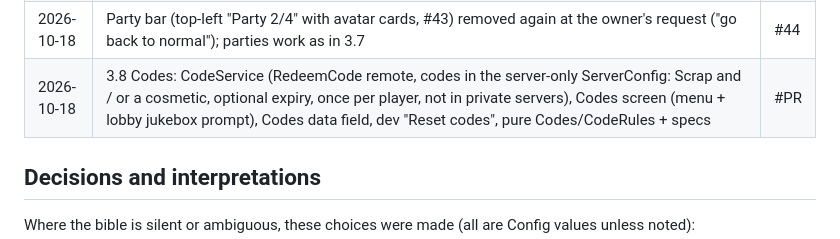
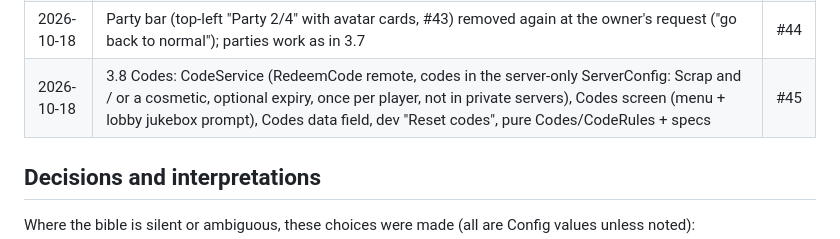
Before and after one commit to xbunny416/House-Brawl, a Markdown page: CLAUDE.md, the part around the change. Rendered like a GitHub page.

Commit message:
Record PR #45 in the progress log
Co-Authored-By: Claude Opus 5.5 <noreply@anthropic.com>

```diff
--- a/CLAUDE.md
+++ b/CLAUDE.md
@@ -271,7 +271,7 @@ any errors are fixed before the next item.
 | 2026-10-17 | 3.6 Leaderboards (3.5 Badges skipped by the owner): LeaderboardService (all-time + weekly Wins / KOs / Level in OrderedDataStores, changed scores saved every 2 min and on leave / close, tops read + names looked up, Leaderboards remote; this-server fallback offline; nothing saved from private servers), LeaderboardWeek data, lobby screens (top 10, all-time / this week every 10 s), Leaderboard menu screen (top 50), pure LeaderboardRules + specs | #41 |
 | 2026-10-18 | 3.7 Social: PartyService on pure Social/Parties (invite / join / leave / kick, up to 4, PartyId / PartyLeader attributes, invite popup), party members queued with their leader and spawned on one platform (Round/SpawnPlan), Party screen (members, invite list with friends, friend XP bonus line), party-colored name tags + [Party] / [Crew] chat tags (PlayerTagController), GroupRewardService (group check, one-time 150 Scrap, GroupMember attribute; off while GroupId is 0), Social data field; specs | #42 |
 | 2026-10-18 | Party bar (top-left "Party 2/4" with avatar cards, #43) removed again at the owner's request ("go back to normal"); parties work as in 3.7 | #44 |
-| 2026-10-18 | 3.8 Codes: CodeService (RedeemCode remote, codes in the server-only ServerConfig: Scrap and / or a cosmetic, optional expiry, once per player, not in private servers), Codes screen (menu + lobby jukebox prompt), Codes data field, dev "Reset codes", pure Codes/CodeRules + specs | #PR |
+| 2026-10-18 | 3.8 Codes: CodeService (RedeemCode remote, codes in the server-only ServerConfig: Scrap and / or a cosmetic, optional expiry, once per player, not in private servers), Codes screen (menu + lobby jukebox prompt), Codes data field, dev "Reset codes", pure Codes/CodeRules + specs | #45 |
 
 ## Decisions and interpretations
 
```
